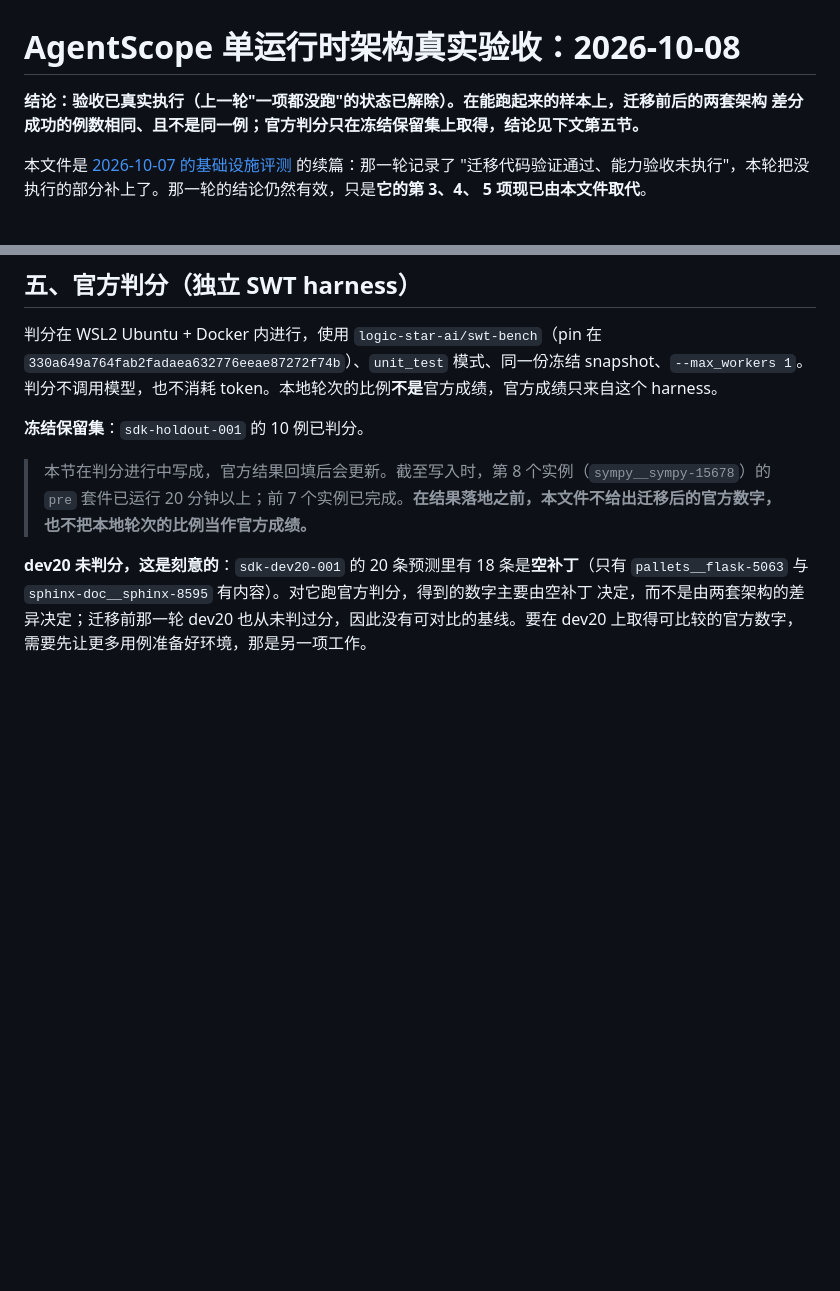
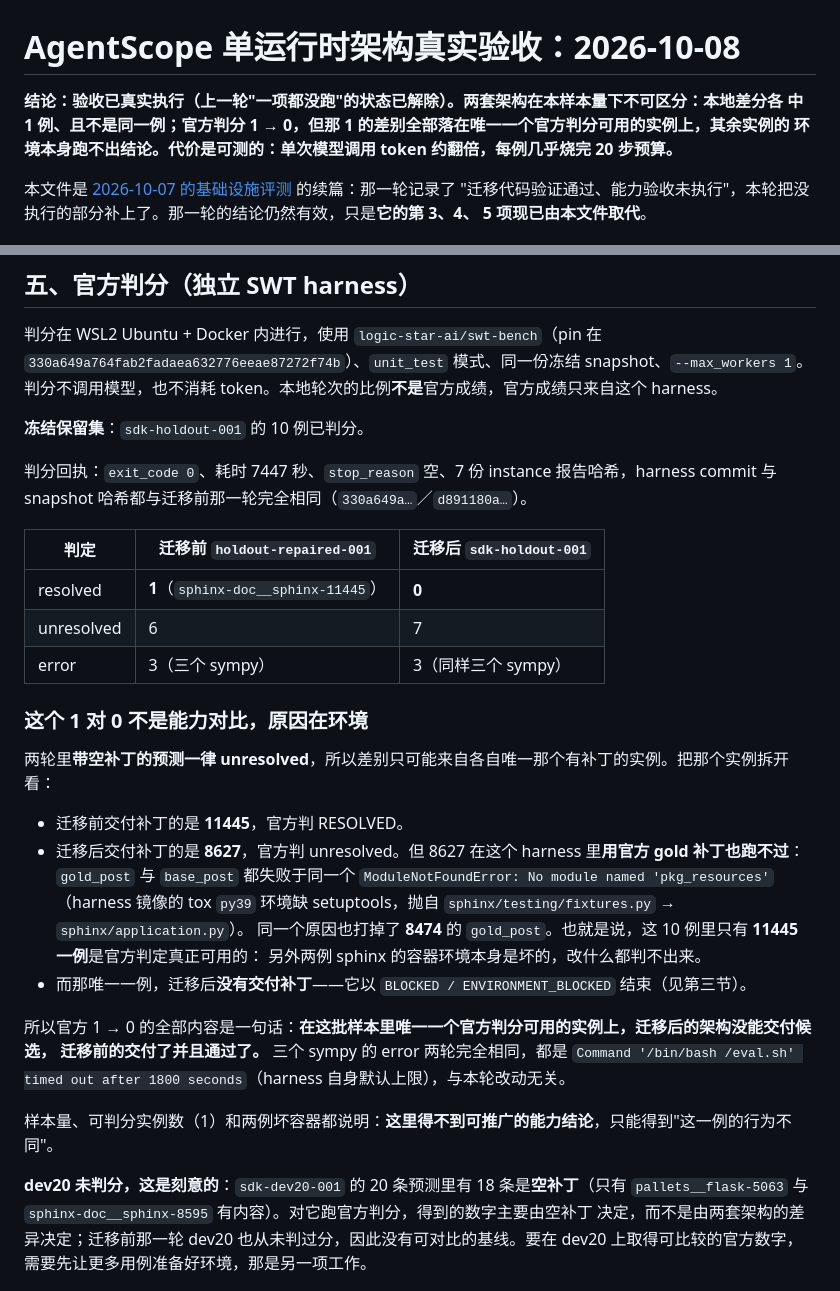
Before and after one commit to kyy-logs/ReproAgent, a Markdown page: docs/evaluations/2026-10-08-agentscope-acceptance.md, 2 parts joined by grey strips. GitHub-like rendering; blank space fills up the shorter version.

Commit message:
docs: fill in the official holdout grade and what it can support
The harness finished: 0 resolved, 7 unresolved, 3 error for the migrated
round, against 1 / 6 / 3 for the pre-migration round. The document now
records why that 1 -> 0 is not a capability comparison.

Every instance whose prediction was empty was unresolved in both rounds,
so the delta can only come from each round's single patched instance:

- The pre-migration round patched sphinx-11445 and it resolved.
- The migrated round patched sphinx-8627, which this harness cannot
  resolve with any patch: its gold_post and base_post runs both die on
  `No module named 'pkg_resources'` in the tox py39 environment. The
  same defect takes out 8474's gold_post, so sphinx-11445 is the only
  instance in the set where the official verdict is actually available.
- On that one instance the migrated architecture delivered nothing, and
  said so as ENVIRONMENT_BLOCKED.

The three sympy errors are the same 1800 s /eval.sh timeout in both
rounds and are unrelated to this change.

Co-Authored-By: Claude Code <noreply@anthropic.com>

```diff
--- a/docs/evaluations/2026-10-08-agentscope-acceptance.md
+++ b/docs/evaluations/2026-10-08-agentscope-acceptance.md
@@ -1,7 +1,8 @@
 # AgentScope 单运行时架构真实验收：2026-10-08
 
-**结论：验收已真实执行（上一轮"一项都没跑"的状态已解除）。在能跑起来的样本上，迁移前后的两套架构
-差分成功的例数相同、且不是同一例；官方判分只在冻结保留集上取得，结论见下文第五节。**
+**结论：验收已真实执行（上一轮"一项都没跑"的状态已解除）。两套架构在本样本量下不可区分：本地差分各
+中 1 例、且不是同一例；官方判分 1 → 0，但那 1 的差别全部落在唯一一个官方判分可用的实例上，其余实例的
+环境本身跑不出结论。代价是可测的：单次模型调用 token 约翻倍，每例几乎烧完 20 步预算。**
 
 本文件是 [2026-10-07 的基础设施评测](2026-10-07-agentscope-infrastructure.md) 的续篇：那一轮记录了
 "迁移代码验证通过、能力验收未执行"，本轮把没执行的部分补上了。那一轮的结论仍然有效，只是**它的第 3、4、
@@ -114,9 +115,34 @@ dev20 从 7,878 涨到 16,359（2.08 倍）。机制是每步把完整对话重
 
 **冻结保留集**：`sdk-holdout-001` 的 10 例已判分。
 
-> 本节在判分进行中写成，官方结果回填后会更新。截至写入时，第 8 个实例（`sympy__sympy-15678`）的
-> `pre` 套件已运行 20 分钟以上；前 7 个实例已完成。**在结果落地之前，本文件不给出迁移后的官方数字，
-> 也不把本地轮次的比例当作官方成绩。**
+判分回执：`exit_code 0`、耗时 7447 秒、`stop_reason` 空、7 份 instance 报告哈希，harness commit 与
+snapshot 哈希都与迁移前那一轮完全相同（`330a649a…`／`d891180a…`）。
+
+| 判定 | 迁移前 `holdout-repaired-001` | 迁移后 `sdk-holdout-001` |
+| --- | --- | --- |
+| resolved | **1**（`sphinx-doc__sphinx-11445`） | **0** |
+| unresolved | 6 | 7 |
+| error | 3（三个 sympy） | 3（同样三个 sympy） |
+
+### 这个 1 对 0 不是能力对比，原因在环境
+
+两轮里**带空补丁的预测一律 unresolved**，所以差别只可能来自各自唯一那个有补丁的实例。把那个实例拆开看：
+
+- 迁移前交付补丁的是 **11445**，官方判 RESOLVED。
+- 迁移后交付补丁的是 **8627**，官方判 unresolved。但 8627 在这个 harness 里**用官方 gold 补丁也跑不过**：
+  `gold_post` 与 `base_post` 都失败于同一个 `ModuleNotFoundError: No module named 'pkg_resources'`
+  （harness 镜像的 tox `py39` 环境缺 setuptools，抛自 `sphinx/testing/fixtures.py` → `sphinx/application.py`）。
+  同一个原因也打掉了 **8474** 的 `gold_post`。也就是说，这 10 例里只有 **11445 一例**是官方判定真正可用的：
+  另外两例 sphinx 的容器环境本身是坏的，改什么都判不出来。
+- 而那唯一一例，迁移后**没有交付补丁**——它以 `BLOCKED / ENVIRONMENT_BLOCKED` 结束（见第三节）。
+
+所以官方 1 → 0 的全部内容是一句话：**在这批样本里唯一一个官方判分可用的实例上，迁移后的架构没能交付候选，
+迁移前的交付了并且通过了。** 三个 sympy 的 error 两轮完全相同，都是
+`Command '/bin/bash /eval.sh' timed out after 1800 seconds`（harness 自身默认上限），与本轮改动无关。
+
+样本量、可判分实例数（1）和两例坏容器都说明：**这里得不到可推广的能力结论**，只能得到"这一例的行为不同"。
+
+
 
 **dev20 未判分，这是刻意的**：`sdk-dev20-001` 的 20 条预测里有 18 条是**空补丁**（只有
 `pallets__flask-5063` 与 `sphinx-doc__sphinx-8595` 有内容）。对它跑官方判分，得到的数字主要由空补丁
```
